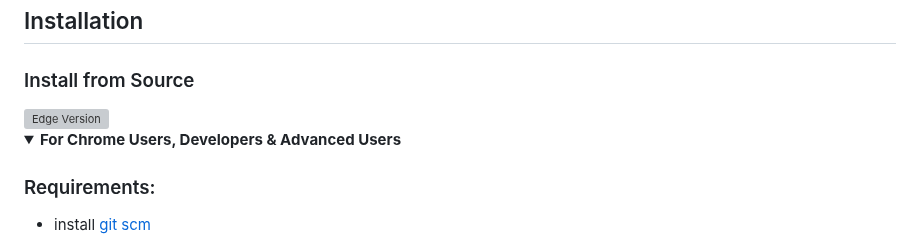
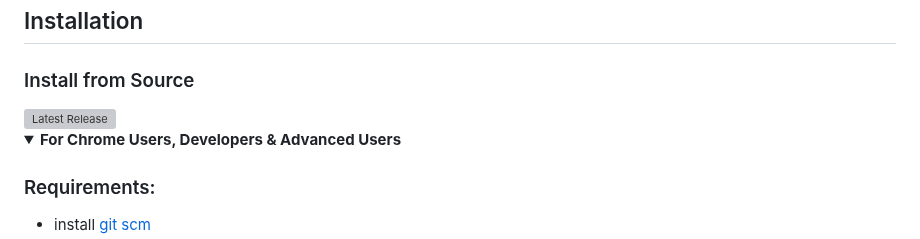
Before and after one commit to ban-heesoo/NewSync, a Markdown page: readme.md, the part around one of its changes. Drawn GitHub-style; folded sections open; grey boxes are pictures that could not be loaded.

Commit message:
docs: update shield colors and clean up layout in readme.md

```diff
--- a/readme.md
+++ b/readme.md
@@ -26,7 +26,7 @@ NewSync is a browser extension that brings synchronized lyrics to YouTube Music
 ## Installation
 
 ### Install from Source
- <img src="https://img.shields.io/github/v/release/ban-heesoo/NewSync?color=blue&label=Latest%20Release" alt="Edge Version">
+<img src="https://img.shields.io/github/v/release/ban-heesoo/NewSync?color=2771d8&label=Latest%20Release" alt="Latest Release">
 <details>
 <summary><b>For Chrome Users, Developers & Advanced Users</b></summary>
 
```
Also changed, not shown: other parts of readme.md (+3 -2 lines).
